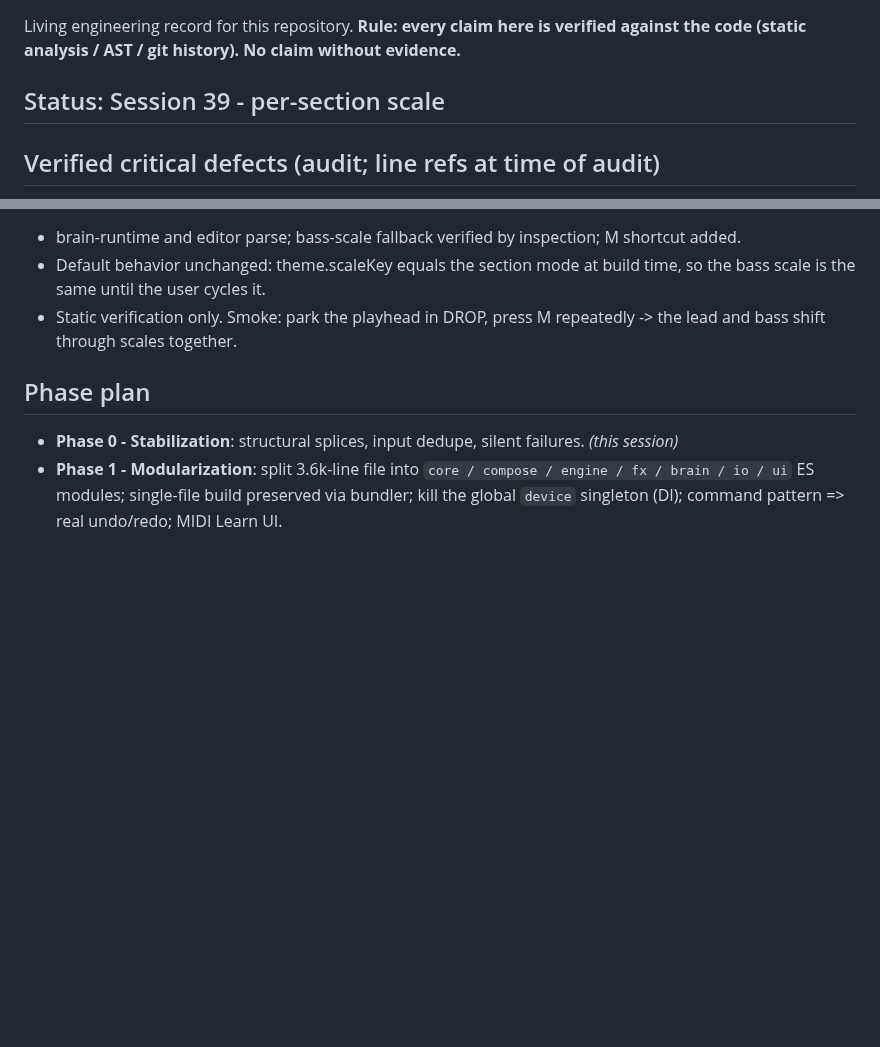
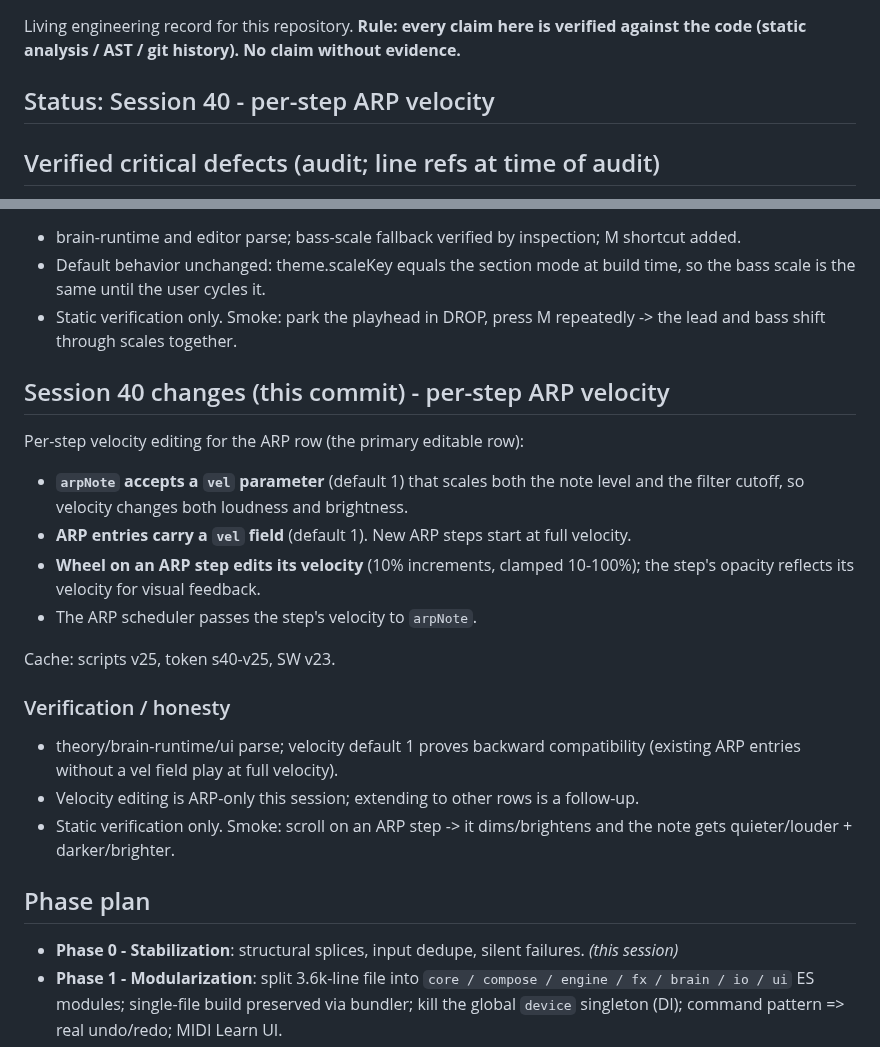
Before and after one commit to dudududi144-source/psy3-clean, a Markdown page: ENGINEERING.md, 2 parts joined by grey strips. Drawn GitHub-style; blank space fills up the shorter version.

Commit message:
docs(session40): per-step ARP velocity

```diff
--- a/ENGINEERING.md
+++ b/ENGINEERING.md
@@ -3,7 +3,7 @@
 Living engineering record for this repository. **Rule: every claim here is verified
 against the code (static analysis / AST / git history). No claim without evidence.**
 
-## Status: Session 39 - per-section scale
+## Status: Session 40 - per-step ARP velocity
 
 ## Verified critical defects (audit; line refs at time of audit)
 
@@ -863,6 +863,24 @@ Cache: scripts v24, token s39-v24, SW v22.
 - Static verification only. Smoke: park the playhead in DROP, press M repeatedly -> the lead and bass shift through scales together.
 
 
+## Session 40 changes (this commit) - per-step ARP velocity
+
+Per-step velocity editing for the ARP row (the primary editable row):
+
+- **`arpNote` accepts a `vel` parameter** (default 1) that scales both the note level and the filter cutoff, so velocity changes both loudness and brightness.
+- **ARP entries carry a `vel` field** (default 1). New ARP steps start at full velocity.
+- **Wheel on an ARP step edits its velocity** (10% increments, clamped 10-100%); the step's opacity reflects its velocity for visual feedback.
+- The ARP scheduler passes the step's velocity to `arpNote`.
+
+Cache: scripts v25, token s40-v25, SW v23.
+
+### Verification / honesty
+
+- theory/brain-runtime/ui parse; velocity default 1 proves backward compatibility (existing ARP entries without a vel field play at full velocity).
+- Velocity editing is ARP-only this session; extending to other rows is a follow-up.
+- Static verification only. Smoke: scroll on an ARP step -> it dims/brightens and the note gets quieter/louder + darker/brighter.
+
+
 ## Phase plan
 
 - **Phase 0 - Stabilization**: structural splices, input dedupe, silent failures. *(this session)*
```
